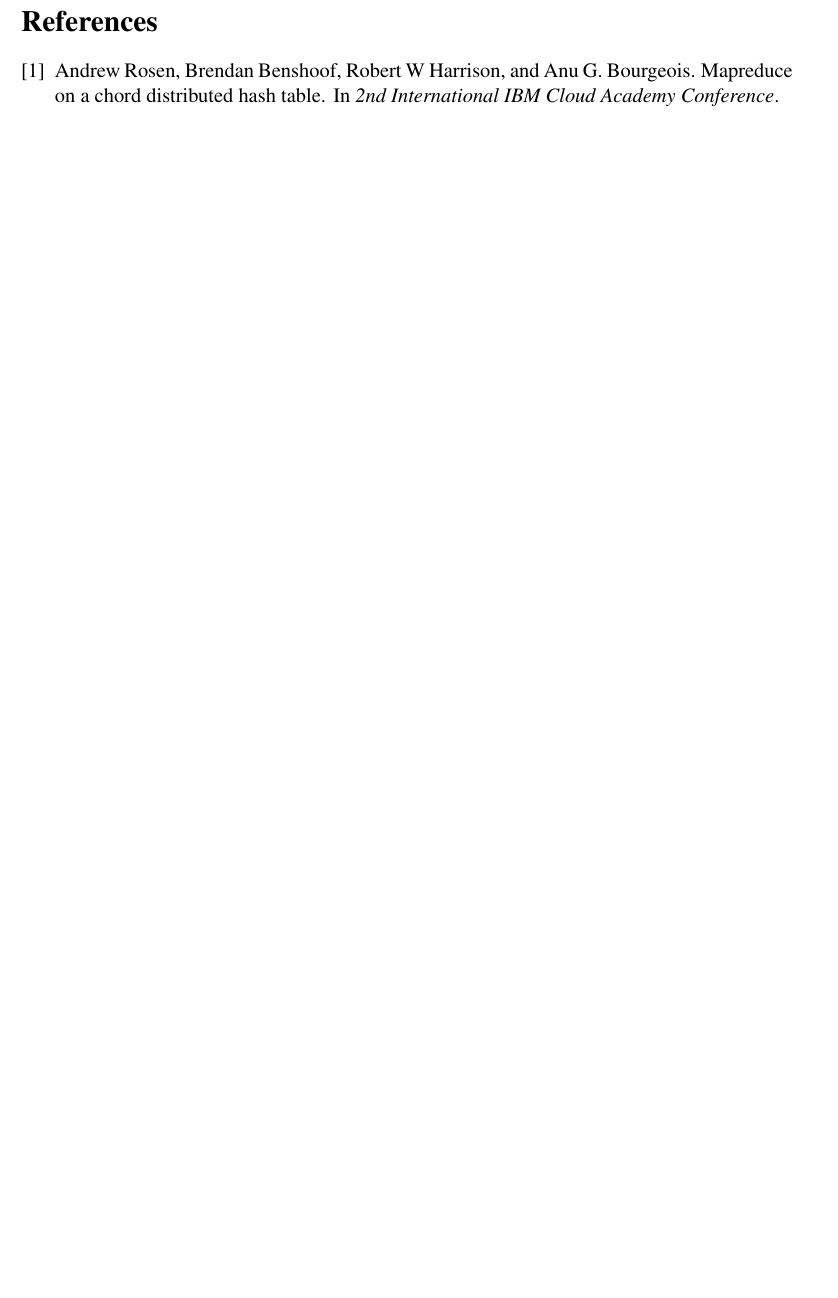
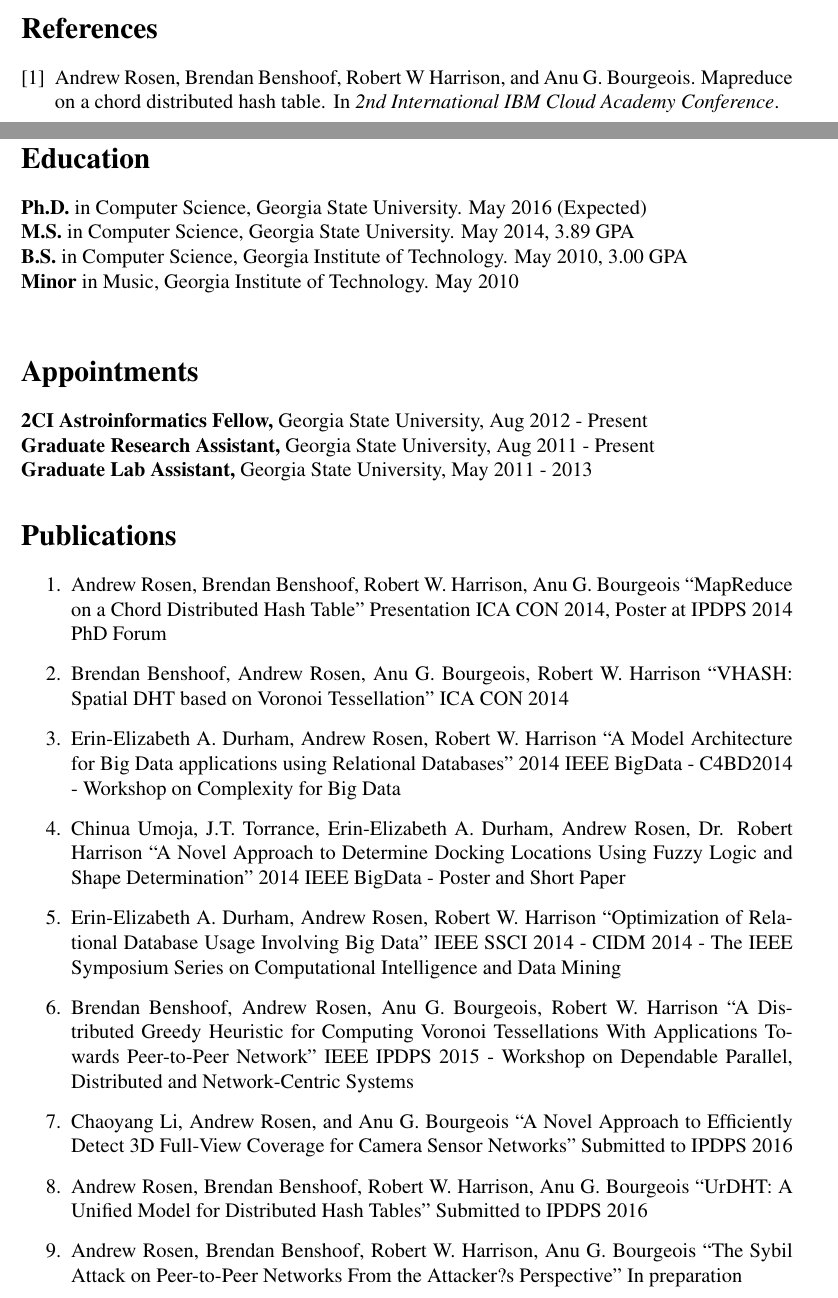
Before and after one commit to abrosen/notes, a LaTeX thesis (dissertation_grant/grant.tex): part of page 3 of 3 before the commit and two parts of pages 2 and 3 of 5 after it, the two joined at a grey line, cut so that both start at the same text, the shorter picture padded with empty space. Compiled offline with pdfLaTeX.

Commit message:
cv entered

```diff
--- a/dissertation_grant/grant.tex
+++ b/dissertation_grant/grant.tex
@@ -86,5 +88,47 @@ This project would help by enabling allowing  both organizations with large amou
 \newpage
 
 
-\bibliography{mine,dht}
-\bibliographystyle{plain}
+
+\section{Vita goes here}
+
+\section*{Education}
+
+{\bf Ph.D.} in Computer Science, Georgia State University. May 2016 (Expected)\\
+{\bf M.S.} in Computer Science, Georgia State University. May 2014, 3.89 GPA \\
+{\bf B.S.} in Computer Science, Georgia Institute of Technology. May 2010, 3.00 GPA\\
+{\bf Minor} in Music, Georgia Institute of Technology. May 2010\\
+
+\section*{Appointments}
+{\bf 2CI Astroinformatics Fellow,} Georgia State University, Aug 2012 - Present\\
+{\bf Graduate Research Assistant,} Georgia State University, Aug 2011 - Present\\
+{\bf Graduate Lab Assistant,} Georgia State University, May 2011 - 2013
+
+\section*{Publications}
+\begin{enumerate}
+	\item Andrew Rosen, Brendan Benshoof, Robert W. Harrison, Anu G. Bourgeois
+	``MapReduce on a Chord Distributed Hash Table''
+	Presentation ICA CON 2014, Poster at IPDPS 2014 PhD Forum
+	\item Brendan Benshoof, Andrew Rosen, Anu G. Bourgeois, Robert W. Harrison
+	``VHASH: Spatial DHT based on Voronoi Tessellation''
+	ICA CON 2014
+	\item  Erin-Elizabeth A. Durham, Andrew Rosen, Robert W. Harrison
+	``A Model Architecture for Big Data applications using Relational Databases''
+	2014 IEEE BigData - C4BD2014 - Workshop on Complexity for Big Data
+	\item Chinua Umoja, J.T. Torrance, Erin-Elizabeth A. Durham, Andrew Rosen, Dr. Robert Harrison
+	``A Novel Approach to Determine Docking Locations Using Fuzzy Logic and Shape Determination''
+	2014 IEEE BigData - Poster and Short Paper
+	\item  Erin-Elizabeth A. Durham, Andrew Rosen, Robert W. Harrison
+	``Optimization of Relational Database Usage Involving Big Data''
+	IEEE SSCI 2014 - CIDM 2014 - The IEEE Symposium Series on Computational Intelligence and Data Mining
+	\item Brendan Benshoof, Andrew Rosen, Anu G. Bourgeois, Robert W. Harrison
+	``A Distributed Greedy Heuristic for Computing Voronoi Tessellations With Applications Towards Peer-to-Peer Network''
+	IEEE IPDPS 2015 - Workshop on Dependable Parallel, Distributed and Network-Centric Systems
+	\item Chaoyang Li, Andrew Rosen,  and Anu G. Bourgeois
+	``A Novel Approach to Efficiently Detect 3D Full-View Coverage for Camera Sensor Networks''
+	Submitted to IPDPS 2016
+	\item Andrew Rosen, Brendan Benshoof, Robert W. Harrison, Anu G. Bourgeois
+	``UrDHT: A Unified Model for Distributed Hash Tables''
+	Submitted to IPDPS 2016
+	\item Andrew Rosen, Brendan Benshoof, Robert W. Harrison, Anu G. Bourgeois
+	``The Sybil Attack on Peer-to-Peer Networks From the Attacker?s Perspective''
+	In preparation
```
Also changed, not shown: dissertation_grant/grant.pdf, dissertation_grant/grant.tex (28 more changed lines).
